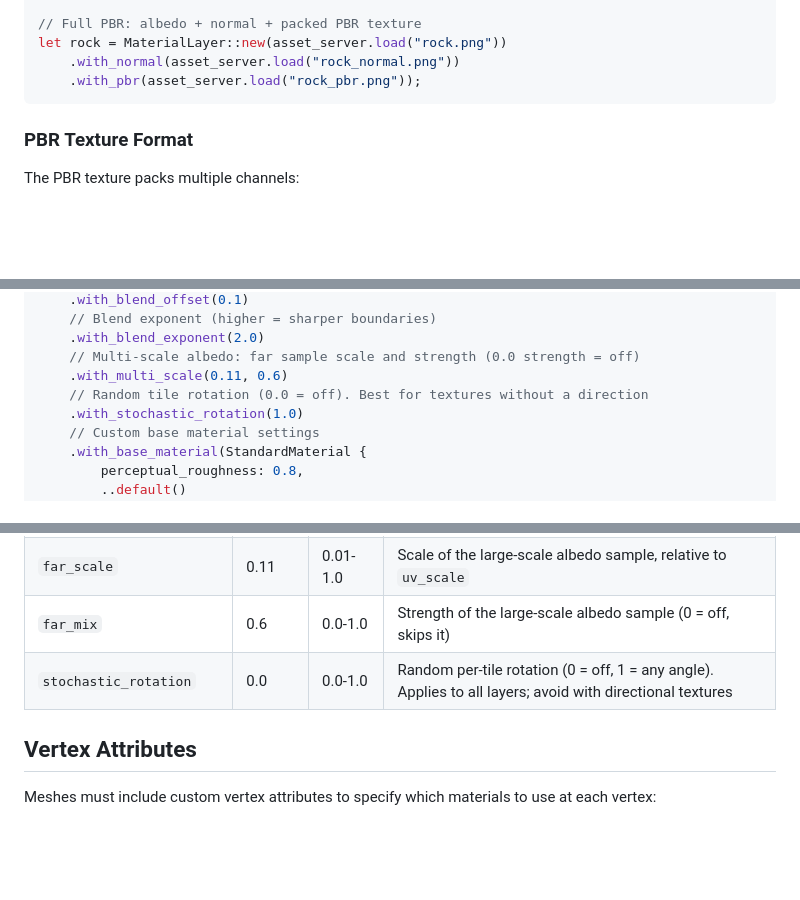
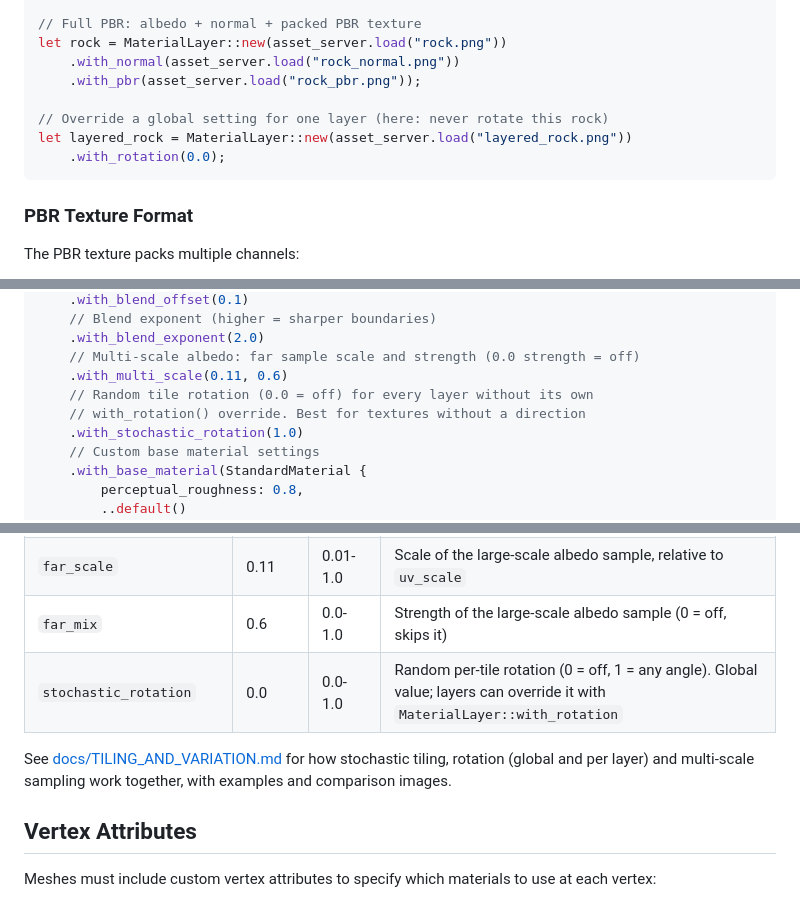
Before and after one commit to kavinsky/plumesplat, a Markdown page: README.md, 3 parts joined by grey strips. Rendered like a GitHub page; blank space fills up the shorter version.

Commit message:
Added stochaistic rotation per layer

````diff
--- a/README.md
+++ b/README.md
@@ -101,6 +102,10 @@ let dirt = MaterialLayer::new(asset_server.load("dirt.png"))
 let rock = MaterialLayer::new(asset_server.load("rock.png"))
     .with_normal(asset_server.load("rock_normal.png"))
     .with_pbr(asset_server.load("rock_pbr.png"));
+
+// Override a global setting for one layer (here: never rotate this rock)
+let layered_rock = MaterialLayer::new(asset_server.load("layered_rock.png"))
+    .with_rotation(0.0);
 ```
 
 ### PBR Texture Format
@@ -130,7 +135,8 @@ let pending = SplatMaterialBuilder::new()
     .with_blend_exponent(2.0)
     // Multi-scale albedo: far sample scale and strength (0.0 strength = off)
     .with_multi_scale(0.11, 0.6)
-    // Random tile rotation (0.0 = off). Best for textures without a direction
+    // Random tile rotation (0.0 = off) for every layer without its own
+    // with_rotation() override. Best for textures without a direction
     .with_stochastic_rotation(1.0)
     // Custom base material settings
     .with_base_material(StandardMaterial {
@@ -151,7 +157,9 @@ let pending = SplatMaterialBuilder::new()
 | `blend_exponent` | 1.0 | 1.0-8.0 | Power applied to weights (higher = sharper) |
 | `far_scale` | 0.11 | 0.01-1.0 | Scale of the large-scale albedo sample, relative to `uv_scale` |
 | `far_mix` | 0.6 | 0.0-1.0 | Strength of the large-scale albedo sample (0 = off, skips it) |
-| `stochastic_rotation` | 0.0 | 0.0-1.0 | Random per-tile rotation (0 = off, 1 = any angle). Applies to all layers; avoid with directional textures |
+| `stochastic_rotation` | 0.0 | 0.0-1.0 | Random per-tile rotation (0 = off, 1 = any angle). Global value; layers can override it with `MaterialLayer::with_rotation` |
+
+See [docs/TILING_AND_VARIATION.md](docs/TILING_AND_VARIATION.md) for how stochastic tiling, rotation (global and per layer) and multi-scale sampling work together, with examples and comparison images.
 
 ## Vertex Attributes
 
````
Also changed, not shown: other parts of README.md (+1 -0 lines), docs/TILING_AND_VARIATION.md (added, +283 -0 lines), docs/images/stochastic_rotation_grazing.jpg (added), docs/images/stochastic_rotation_topdown.jpg (added), 7 other files.
